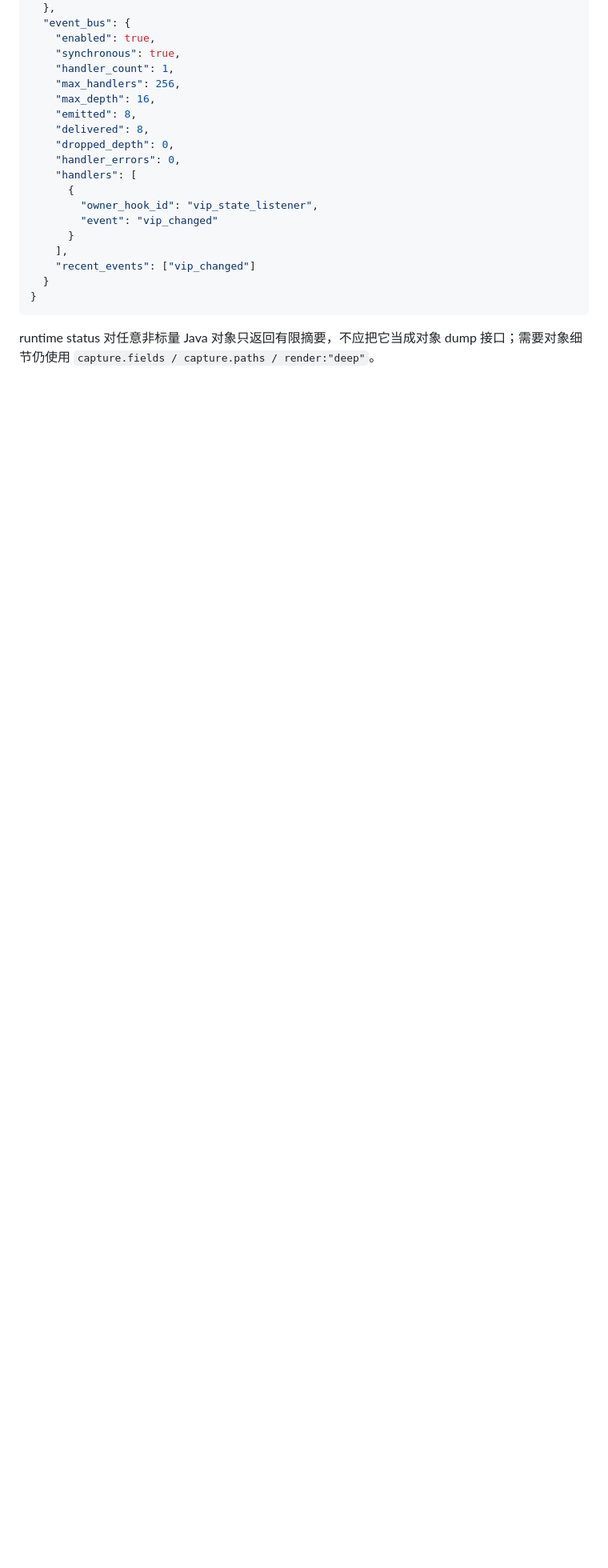
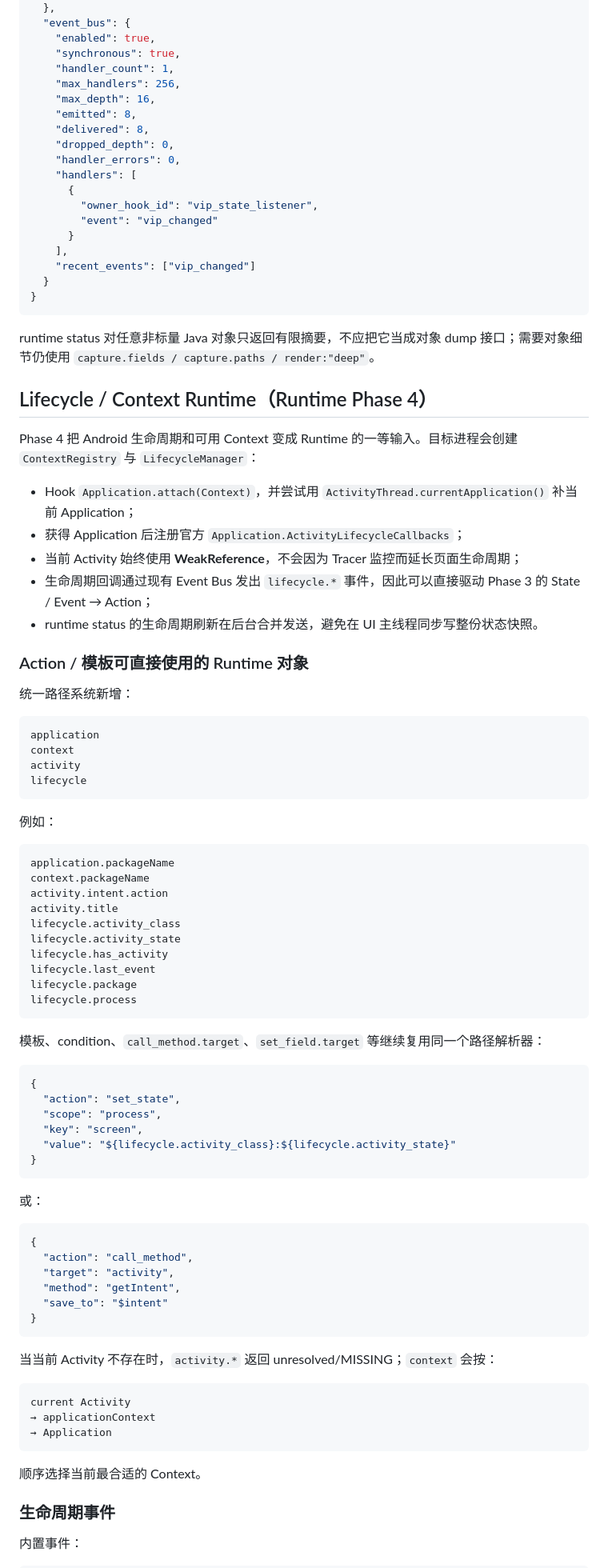
Before and after one commit to lm060719/reconbridge, a Markdown page: m5/JAVA_HOOK_PROTOCOL.md, the part around one of its changes. Shown at 80% size. Drawn GitHub-style; blank space fills up the shorter version.

Commit message:
补充 Runtime Phase 4 Lifecycle Context 触发器与模板协议

````diff
--- a/m5/JAVA_HOOK_PROTOCOL.md
+++ b/m5/JAVA_HOOK_PROTOCOL.md
@@ -475,3 +475,75 @@ listener actions / state mutation
 
 runtime status 对任意非标量 Java 对象只返回有限摘要，不应把它当成对象 dump 接口；需要对象细节仍使用 `capture.fields / capture.paths / render:"deep"`。
 
+## Lifecycle / Context Runtime（Runtime Phase 4）
+
+Phase 4 把 Android 生命周期和可用 Context 变成 Runtime 的一等输入。目标进程会创建 `ContextRegistry` 与 `LifecycleManager`：
+
+- Hook `Application.attach(Context)`，并尝试用 `ActivityThread.currentApplication()` 补当前 Application；
+- 获得 Application 后注册官方 `Application.ActivityLifecycleCallbacks`；
+- 当前 Activity 始终使用 **WeakReference**，不会因为 Tracer 监控而延长页面生命周期；
+- 生命周期回调通过现有 Event Bus 发出 `lifecycle.*` 事件，因此可以直接驱动 Phase 3 的 State / Event → Action；
+- runtime status 的生命周期刷新在后台合并发送，避免在 UI 主线程同步写整份状态快照。
+
+### Action / 模板可直接使用的 Runtime 对象
+
+统一路径系统新增：
+
+```text
+application
+context
+activity
+lifecycle
+```
+
+例如：
+
+```text
+application.packageName
+context.packageName
+activity.intent.action
+activity.title
+lifecycle.activity_class
+lifecycle.activity_state
+lifecycle.has_activity
+lifecycle.last_event
+lifecycle.package
+lifecycle.process
+```
+
+模板、condition、`call_method.target`、`set_field.target` 等继续复用同一个路径解析器：
+
+```jsonc
+{
+  "action": "set_state",
+  "scope": "process",
+  "key": "screen",
+  "value": "${lifecycle.activity_class}:${lifecycle.activity_state}"
+}
+```
+
+或：
+
+```jsonc
+{
+  "action": "call_method",
+  "target": "activity",
+  "method": "getIntent",
+  "save_to": "$intent"
+}
+```
+
+当当前 Activity 不存在时，`activity.*` 返回 unresolved/MISSING；`context` 会按：
+
+```text
+current Activity
+→ applicationContext
+→ Application
+```
+
+顺序选择当前最合适的 Context。
+
+### 生命周期事件
+
+内置事件：
+
````
Also changed, not shown: other parts of m5/JAVA_HOOK_PROTOCOL.md (+117 -0 lines).
